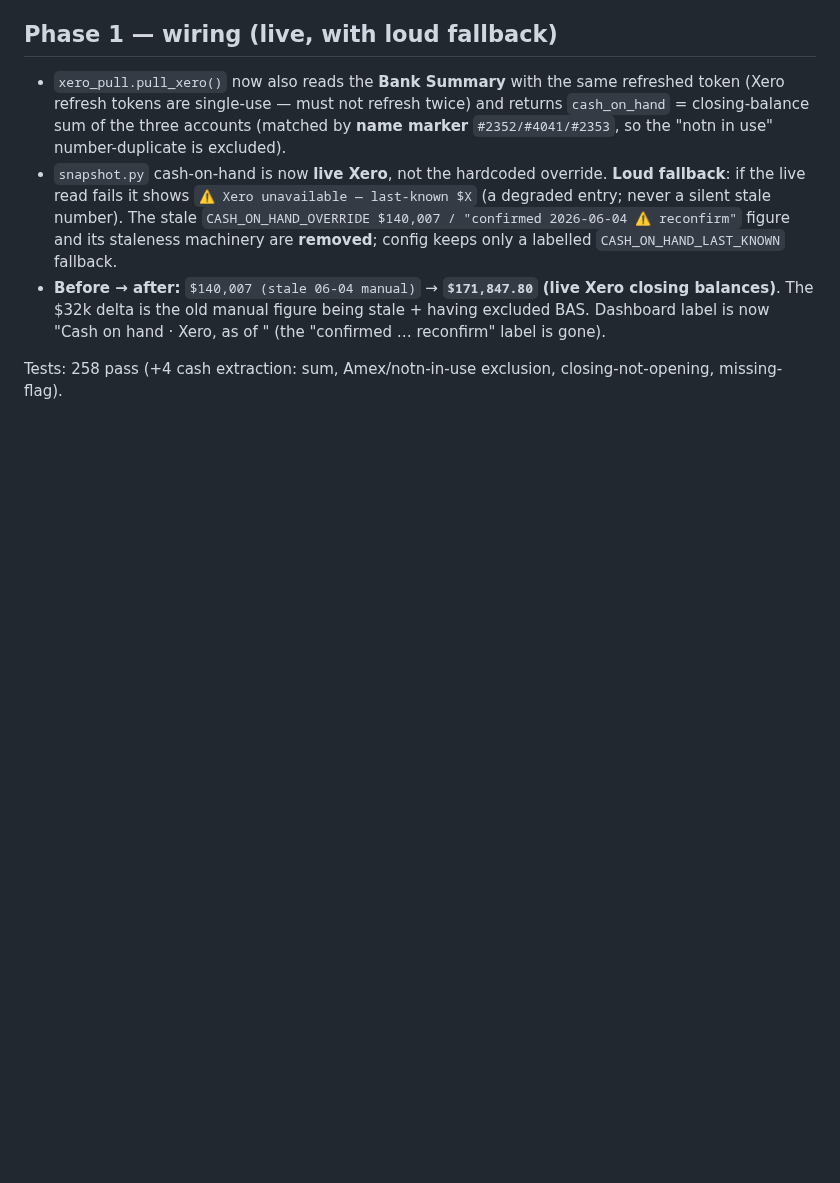
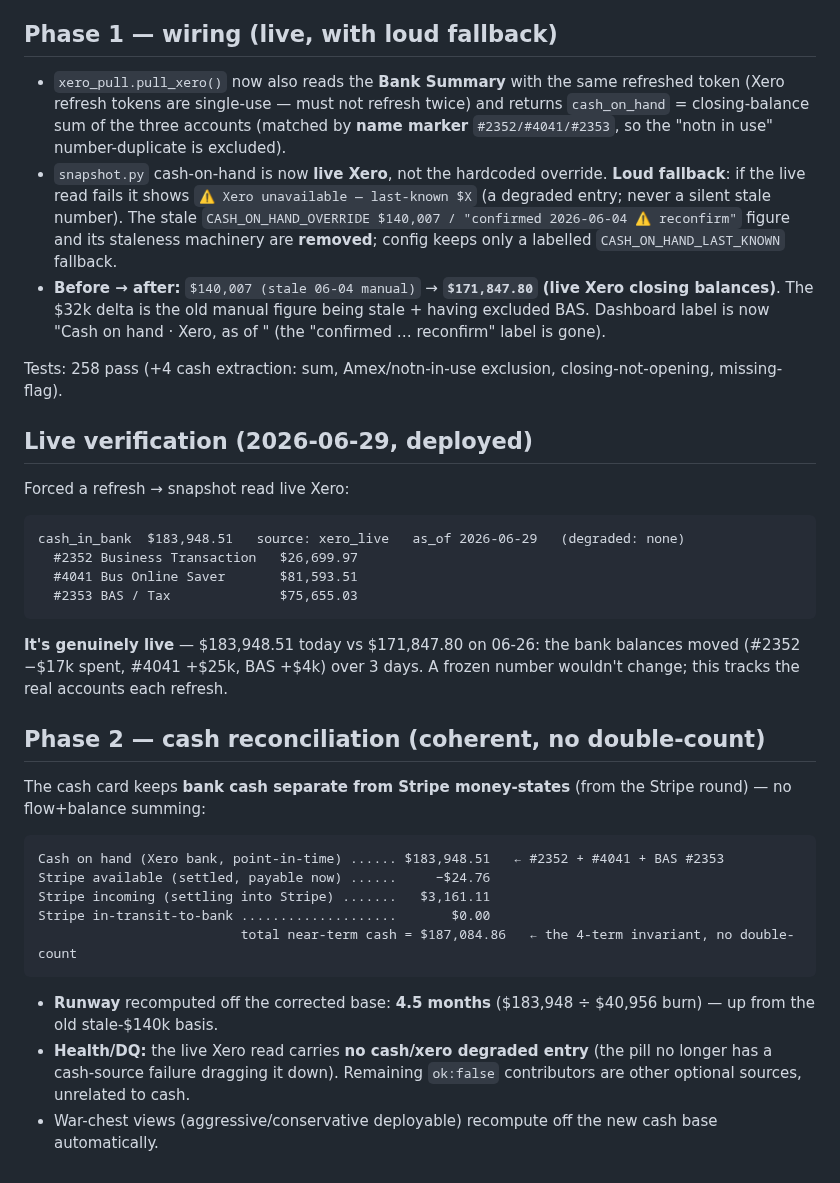
Before and after one commit to rydel-beep/servedcfoagent, a Markdown page: dashboard/CASH_ON_HAND_REPORT.md, the part around the change. Drawn GitHub-style; blank space fills up the shorter version.

Commit message:
Cash report: live verification (,948.51 as of 06-29) + Phase 2 reconciliation
Co-Authored-By: Claude Opus 4.8 (1M context) <noreply@anthropic.com>

````diff
--- a/dashboard/CASH_ON_HAND_REPORT.md
+++ b/dashboard/CASH_ON_HAND_REPORT.md
@@ -43,3 +43,34 @@ include BAS** (no reserve carve-out). Cash on hand = #2352 + #4041 + BAS #2353;
   "Cash on hand · Xero, as of <date>" (the "confirmed … reconfirm" label is gone).
 
 Tests: 258 pass (+4 cash extraction: sum, Amex/notn-in-use exclusion, closing-not-opening, missing-flag).
+
+## Live verification (2026-06-29, deployed)
+
+Forced a refresh → snapshot read live Xero:
+```
+cash_in_bank  $183,948.51   source: xero_live   as_of 2026-06-29   (degraded: none)
+  #2352 Business Transaction   $26,699.97
+  #4041 Bus Online Saver       $81,593.51
+  #2353 BAS / Tax              $75,655.03
+```
+**It's genuinely live** — $183,948.51 today vs $171,847.80 on 06-26: the bank balances moved
+(#2352 −$17k spent, #4041 +$25k, BAS +$4k) over 3 days. A frozen number wouldn't change; this tracks
+the real accounts each refresh.
+
+## Phase 2 — cash reconciliation (coherent, no double-count)
+
+The cash card keeps **bank cash separate from Stripe money-states** (from the Stripe round) — no
+flow+balance summing:
+```
+Cash on hand (Xero bank, point-in-time) ...... $183,948.51   ← #2352 + #4041 + BAS #2353
+Stripe available (settled, payable now) ......     −$24.76
+Stripe incoming (settling into Stripe) .......   $3,161.11
+Stripe in-transit-to-bank ....................       $0.00
+                          total near-term cash = $187,084.86   ← the 4-term invariant, no double-count
+```
+- **Runway** recomputed off the corrected base: **4.5 months** ($183,948 ÷ $40,956 burn) — up from the
+  old stale-$140k basis.
+- **Health/DQ:** the live Xero read carries **no cash/xero degraded entry** (the pill no longer has a
+  cash-source failure dragging it down). Remaining `ok:false` contributors are other optional sources,
+  unrelated to cash.
+- War-chest views (aggressive/conservative deployable) recompute off the new cash base automatically.
````
